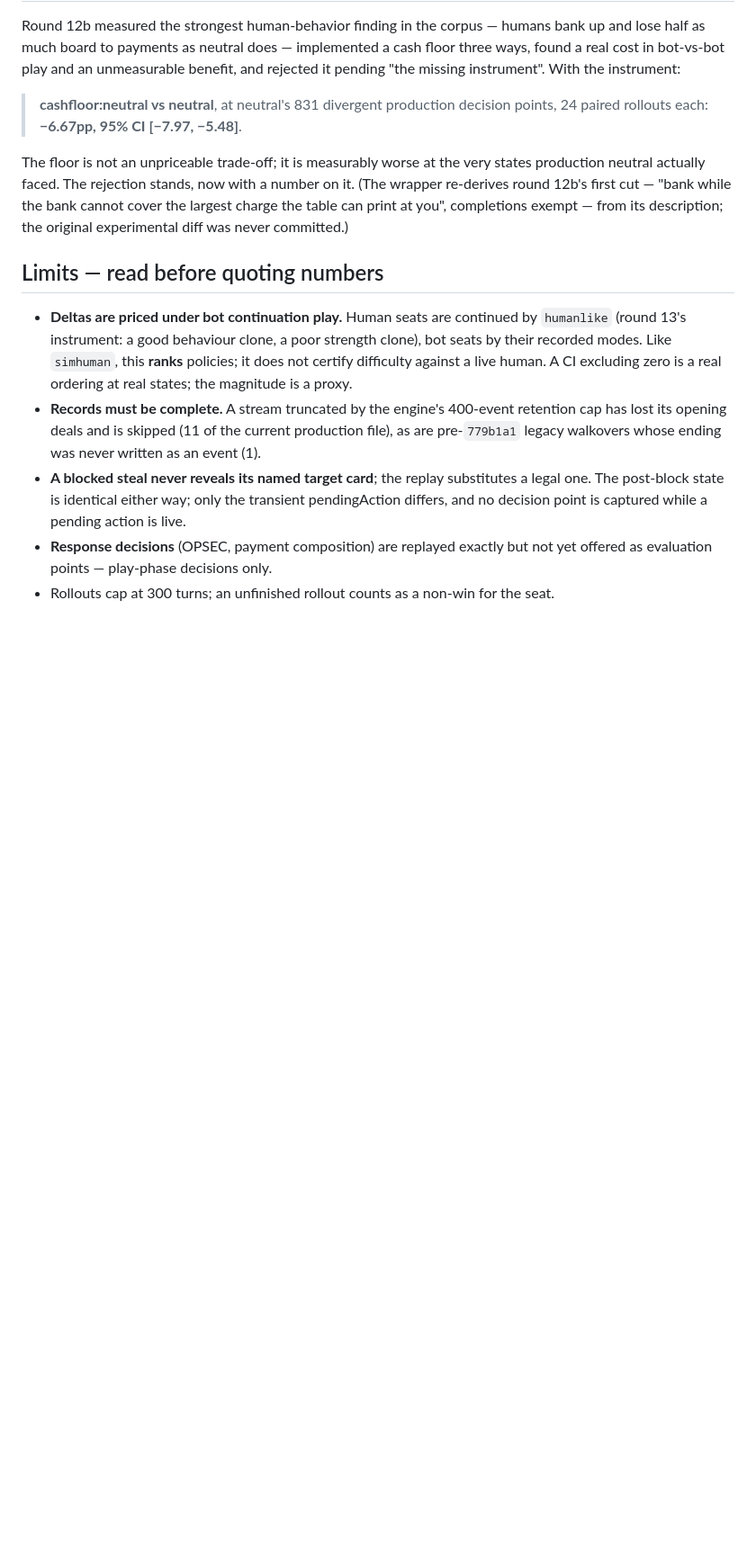
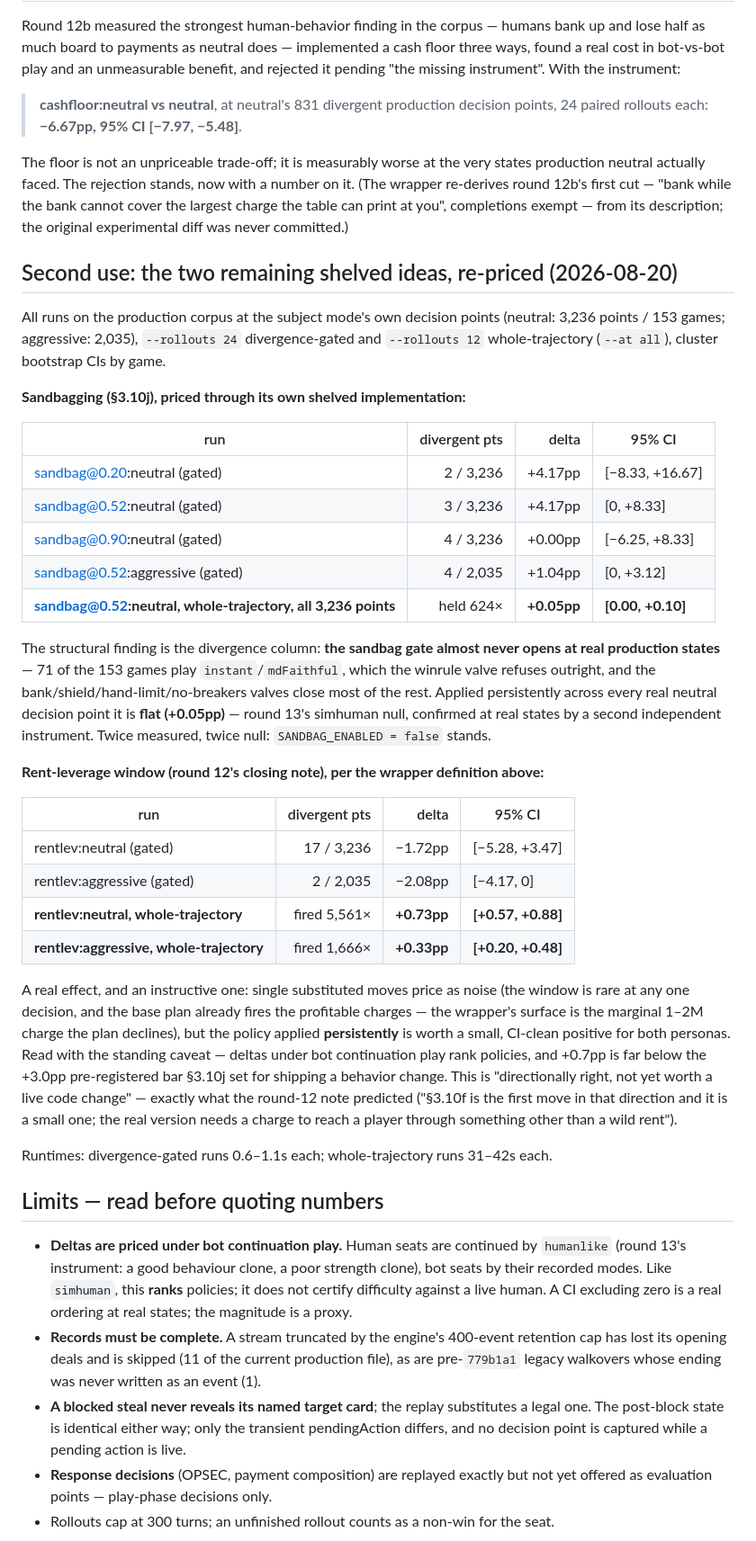
Before and after one commit to 8tp/chudopoly, a Markdown page: docs/replayeval.md, the part around one of its changes. Shown at 90% size. Rendered like a GitHub page; blank space fills up the shorter version.

```diff
--- a/docs/replayeval.md
+++ b/docs/replayeval.md
@@ -92,6 +115,51 @@ production neutral actually faced. The rejection stands, now with a number on it
 largest charge the table can print at you", completions exempt — from its description;
 the original experimental diff was never committed.)
 
+## Second use: the two remaining shelved ideas, re-priced (2026-08-20)
+
+All runs on the production corpus at the subject mode's own decision points (neutral:
+3,236 points / 153 games; aggressive: 2,035), `--rollouts 24` divergence-gated and
+`--rollouts 12` whole-trajectory (`--at all`), cluster bootstrap CIs by game.
+
+**Sandbagging (§3.10j), priced through its own shelved implementation:**
+
+| run | divergent pts | delta | 95% CI |
+|---|---:|---:|---|
+| sandbag@0.20:neutral (gated) | 2 / 3,236 | +4.17pp | [−8.33, +16.67] |
+| sandbag@0.52:neutral (gated) | 3 / 3,236 | +4.17pp | [0, +8.33] |
+| sandbag@0.90:neutral (gated) | 4 / 3,236 | +0.00pp | [−6.25, +8.33] |
+| sandbag@0.52:aggressive (gated) | 4 / 2,035 | +1.04pp | [0, +3.12] |
+| **sandbag@0.52:neutral, whole-trajectory, all 3,236 points** | held 624× | **+0.05pp** | **[0.00, +0.10]** |
+
+The structural finding is the divergence column: **the sandbag gate almost never opens
+at real production states** — 71 of the 153 games play `instant`/`mdFaithful`, which the
+winrule valve refuses outright, and the bank/shield/hand-limit/no-breakers valves close
+most of the rest. Applied persistently across every real neutral decision point it is
+**flat (+0.05pp)** — round 13's simhuman null, confirmed at real states by a second
+independent instrument. Twice measured, twice null: `SANDBAG_ENABLED = false` stands.
+
+**Rent-leverage window (round 12's closing note), per the wrapper definition above:**
+
+| run | divergent pts | delta | 95% CI |
+|---|---:|---:|---|
+| rentlev:neutral (gated) | 17 / 3,236 | −1.72pp | [−5.28, +3.47] |
+| rentlev:aggressive (gated) | 2 / 2,035 | −2.08pp | [−4.17, 0] |
+| **rentlev:neutral, whole-trajectory** | fired 5,561× | **+0.73pp** | **[+0.57, +0.88]** |
+| **rentlev:aggressive, whole-trajectory** | fired 1,666× | **+0.33pp** | **[+0.20, +0.48]** |
+
+A real effect, and an instructive one: single substituted moves price as noise (the
+window is rare at any one decision, and the base plan already fires the profitable
+charges — the wrapper's surface is the marginal 1–2M charge the plan declines), but the
+policy applied **persistently** is worth a small, CI-clean positive for both personas.
+Read with the standing caveat — deltas under bot continuation play rank policies, and
++0.7pp is far below the +3.0pp pre-registered bar §3.10j set for shipping a behavior
+change. This is "directionally right, not yet worth a live code change" — exactly what
+the round-12 note predicted ("§3.10f is the first move in that direction and it is a
+small one; the real version needs a charge to reach a player through something other
+than a wild rent").
+
+Runtimes: divergence-gated runs 0.6–1.1s each; whole-trajectory runs 31–42s each.
+
 ## Limits — read before quoting numbers
 
 * **Deltas are priced under bot continuation play.** Human seats are continued by
```
Also changed, not shown: other parts of docs/replayeval.md (+28 -5 lines).
